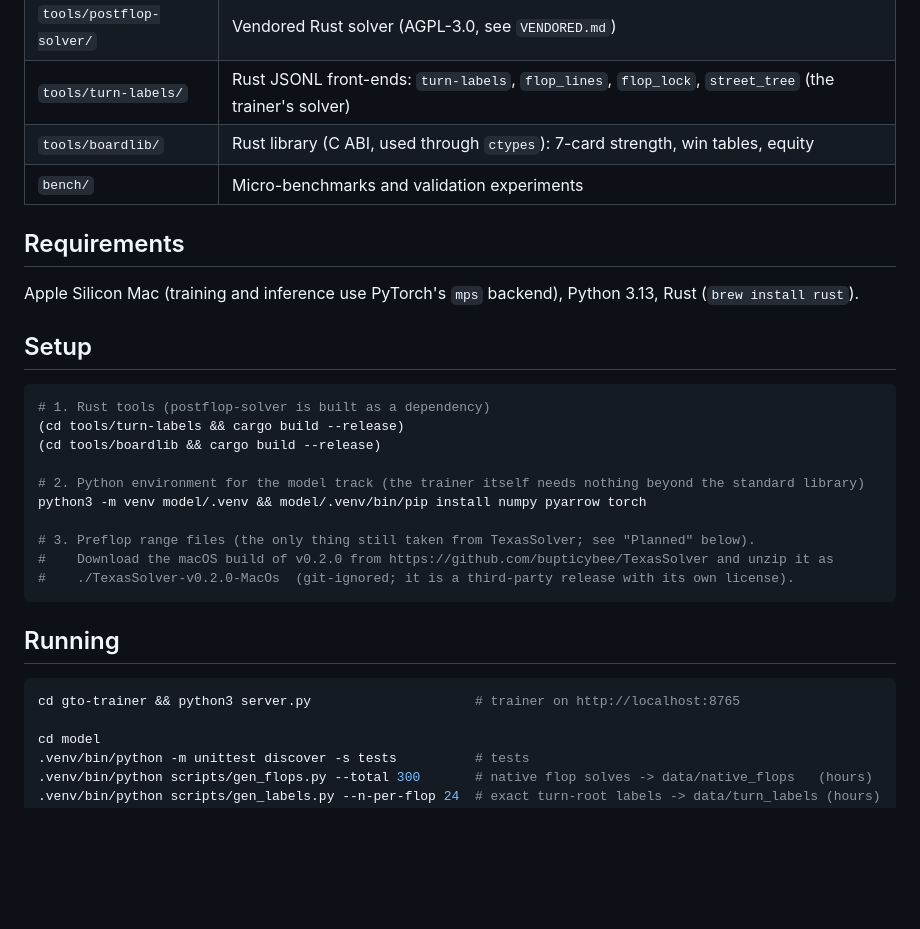
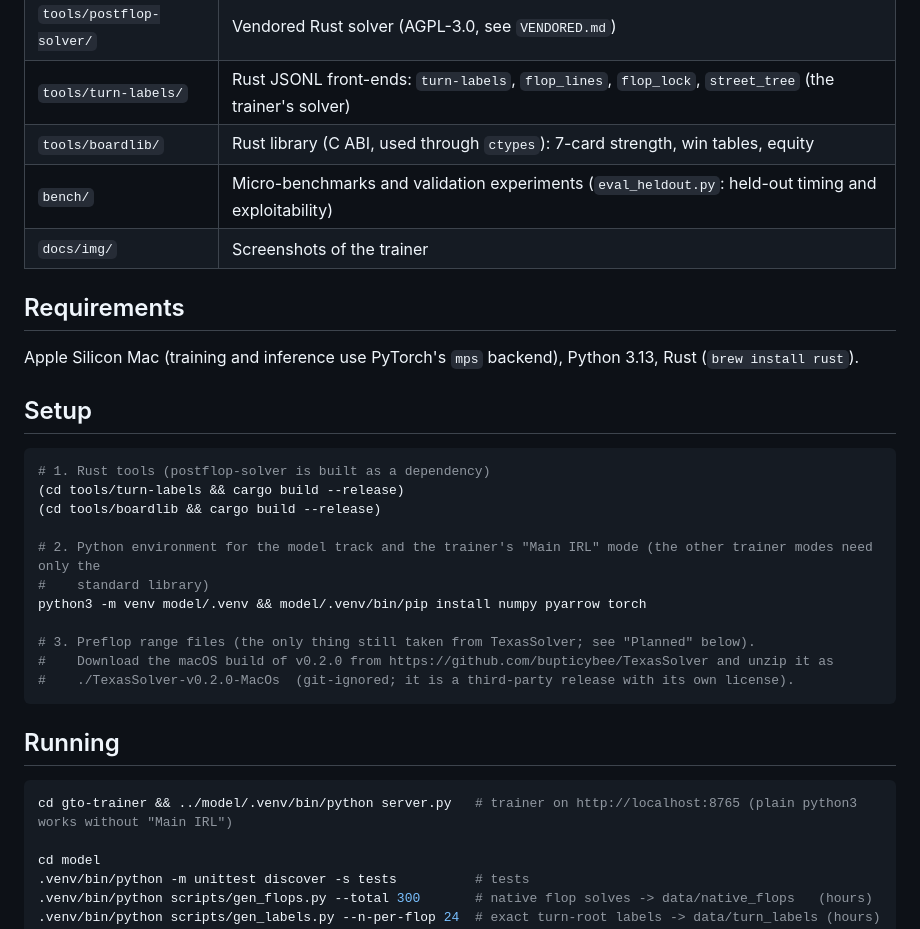
Before and after one commit to samuelmoyal/Poker-GTO-simulation, a Markdown page: README.md, the part around the change printed below. GitHub-like rendering; blank space fills up the shorter version.

````diff
--- a/README.md
+++ b/README.md
@@ -33,7 +57,8 @@ for the caveats and the other measurements. The resolver and the network are **n
 | `tools/postflop-solver/` | Vendored Rust solver (AGPL-3.0, see `VENDORED.md`) |
 | `tools/turn-labels/` | Rust JSONL front-ends: `turn-labels`, `flop_lines`, `flop_lock`, `street_tree` (the trainer's solver) |
 | `tools/boardlib/` | Rust library (C ABI, used through `ctypes`): 7-card strength, win tables, equity |
-| `bench/` | Micro-benchmarks and validation experiments |
+| `bench/` | Micro-benchmarks and validation experiments (`eval_heldout.py`: held-out timing and exploitability) |
+| `docs/img/` | Screenshots of the trainer |
 
 ## Requirements
 
@@ -46,7 +71,8 @@ Apple Silicon Mac (training and inference use PyTorch's `mps` backend), Python 3
 (cd tools/turn-labels && cargo build --release)
 (cd tools/boardlib && cargo build --release)
 
-# 2. Python environment for the model track (the trainer itself needs nothing beyond the standard library)
+# 2. Python environment for the model track and the trainer's "Main IRL" mode (the other trainer modes need only the
+#    standard library)
 python3 -m venv model/.venv && model/.venv/bin/pip install numpy pyarrow torch
 
 # 3. Preflop range files (the only thing still taken from TexasSolver; see "Planned" below).
@@ -57,7 +83,7 @@ python3 -m venv model/.venv && model/.venv/bin/pip install numpy pyarrow torch
 ## Running
 
 ```bash
-cd gto-trainer && python3 server.py                     # trainer on http://localhost:8765
+cd gto-trainer && ../model/.venv/bin/python server.py   # trainer on http://localhost:8765 (plain python3 works without "Main IRL")
 
 cd model
 .venv/bin/python -m unittest discover -s tests          # tests
````
Also changed, not shown: other parts of README.md (+28 -4 lines), docs/img/feedback.png (added), docs/img/hand.png (added).
